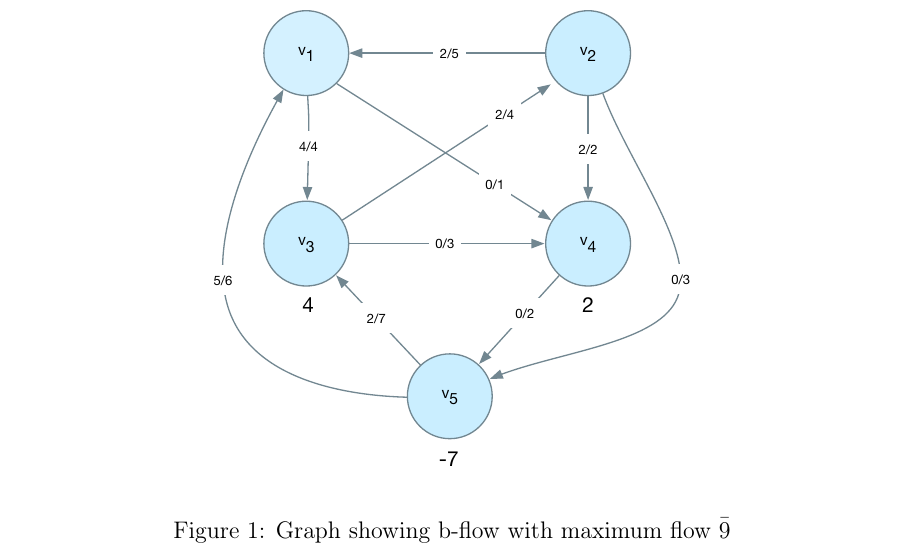
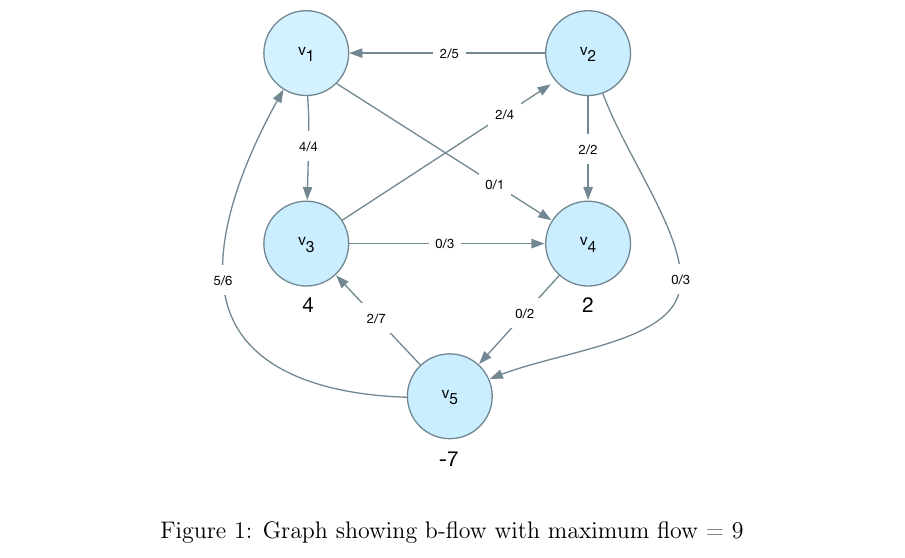
Before and after one commit to bjerkins/advanced_alg, a LaTeX problem sheet (assignment_1/report.tex): part of page 2 of 2, cut so that both start at the same text. Compiled offline with pdfLaTeX.

Commit message:
wrong equal sign

```diff
--- a/assignment_1/report.tex
+++ b/assignment_1/report.tex
@@ -47,7 +47,7 @@
   \begin{figure}[h]
     \centering
       \includegraphics[width=0.6\textwidth]{figures/e1_a_solution}
-    \caption{Graph showing b-flow with maximum flow \= 9}
+    \caption{Graph showing b-flow with maximum flow = 9}
     \label{fig:e1_a_solution}
   \end{figure}
 
```
